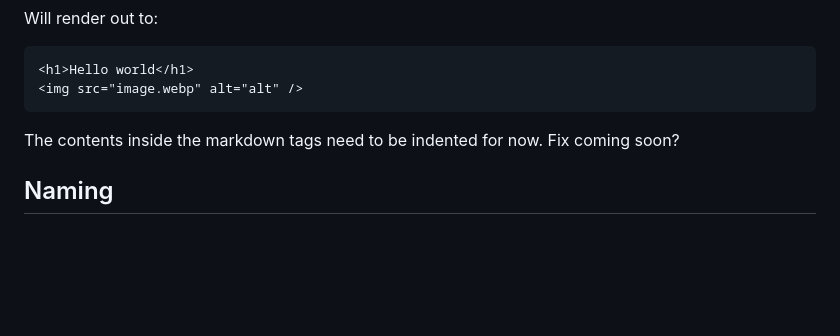
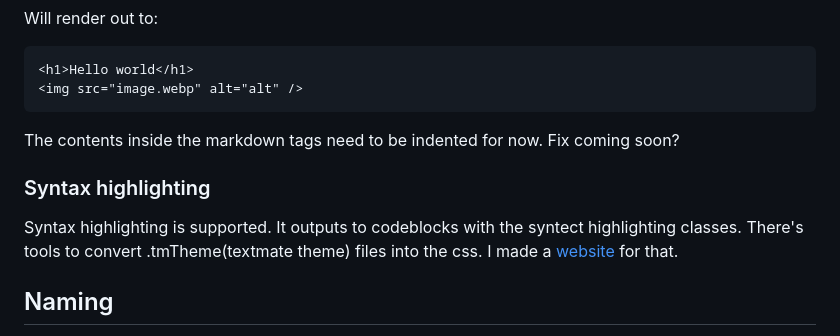
Before and after one commit to Tnixc/simple, a Markdown page: README.md, the part around the change. Drawn GitHub-style; blank space fills up the shorter version.

```diff
--- a/README.md
+++ b/README.md
@@ -172,6 +172,10 @@ Will render out to:
 
 The contents inside the markdown tags need to be indented for now. Fix coming soon?
 
+### Syntax highlighting
+
+Syntax highlighting is supported. It outputs to codeblocks with the syntect highlighting classes. There's tools to convert .tmTheme(textmate theme) files into the css. I made a [website](https://tm-theme2css.vercel.app/) for that.
+
 ## Naming
 
 Components, templates, and data must following `CamalCase`, not contain spaces, and cannot start with a number. They can contain underscores.
```
